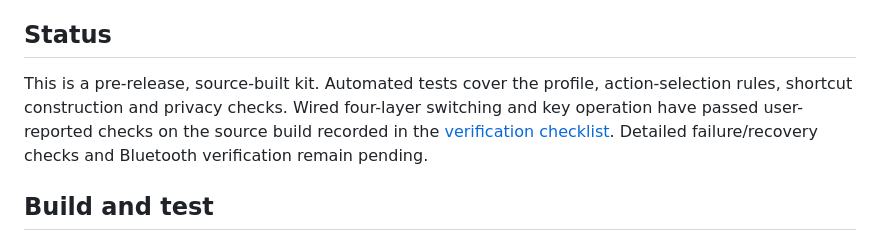
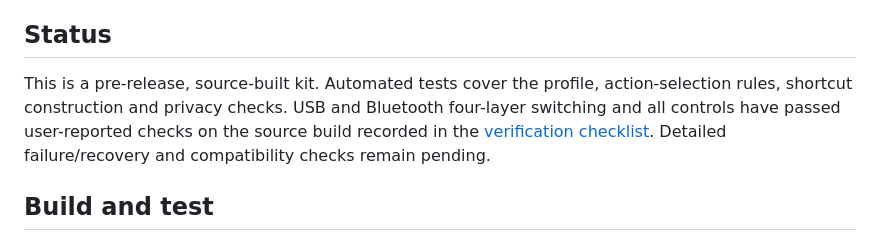
Before and after one commit to veteranbv/creator-micro-ai, a Markdown page: README.md, the part around the change. Drawn GitHub-style.

Commit message:
Record USB and Bluetooth acceptance for tested helper

```diff
--- a/README.md
+++ b/README.md
@@ -43,7 +43,7 @@ Superwhisper is my choice for this setup and the tool used in dictation testing.
 
 ## Status
 
-This is a pre-release, source-built kit. Automated tests cover the profile, action-selection rules, shortcut construction and privacy checks. Wired four-layer switching and key operation have passed user-reported checks on the source build recorded in the [verification checklist](docs/verification.md). Detailed failure/recovery checks and Bluetooth verification remain pending.
+This is a pre-release, source-built kit. Automated tests cover the profile, action-selection rules, shortcut construction and privacy checks. USB and Bluetooth four-layer switching and all controls have passed user-reported checks on the source build recorded in the [verification checklist](docs/verification.md). Detailed failure/recovery and compatibility checks remain pending.
 
 ## Build and test
 
```
Also changed, not shown: docs/verification.md (+19 -9 lines).
